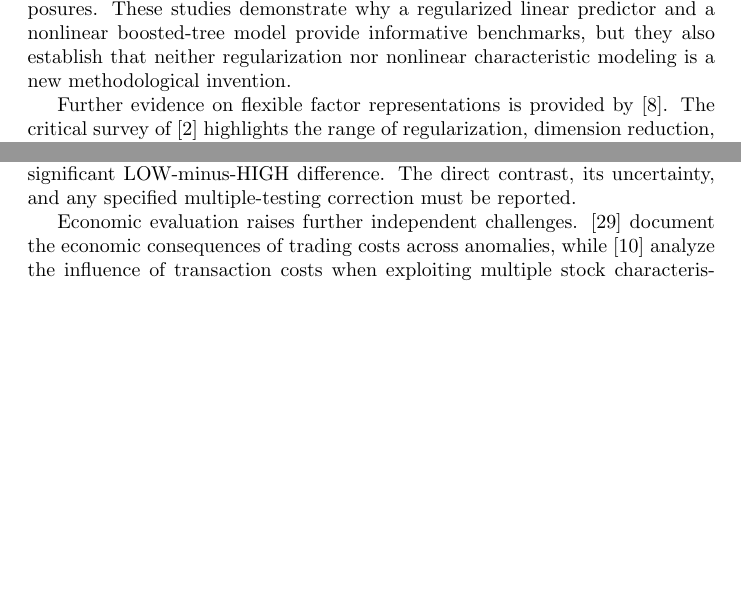
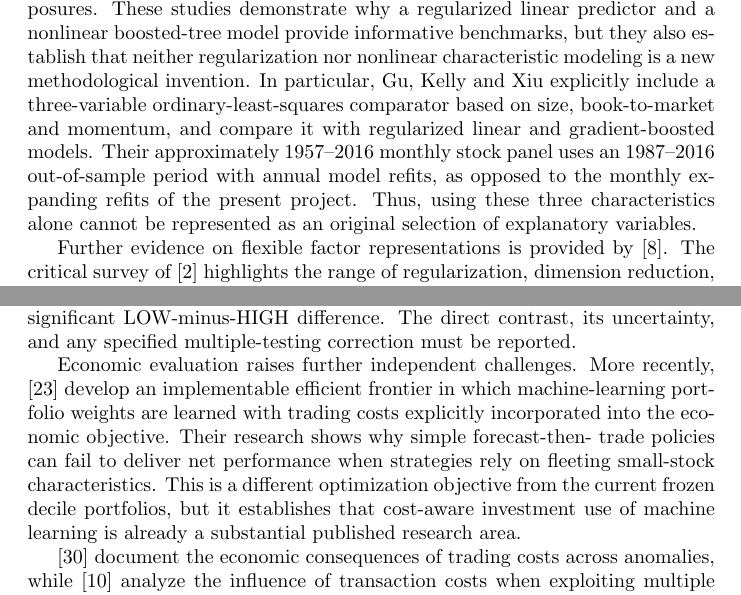
Before and after one commit to Hello-Surya/regime-stock-return-predictability, a LaTeX paper (paper/main.tex, which reads paper/sections/01b_related_literature.tex): two parts of pages 3 and 6 of 30, joined at a grey line, cut so that both start at the same text, the shorter picture padded with empty space. Compiled offline with pdfLaTeX.

Commit message:
Milestone 11: strengthen novelty comparison to Gu et al. and Jensen et al. 2026

```diff
--- a/paper/sections/01b_related_literature.tex
+++ b/paper/sections/01b_related_literature.tex
@@ -40,6 +40,14 @@ for time-varying risk exposures. These studies demonstrate why a
 regularized linear predictor and a nonlinear boosted-tree model provide
 informative benchmarks, but they also establish that neither regularization
 nor nonlinear characteristic modeling is a new methodological invention.
+In particular, Gu, Kelly and Xiu explicitly include a three-variable
+ordinary-least-squares comparator based on size, book-to-market and
+momentum, and compare it with regularized linear and gradient-boosted
+models. Their approximately 1957--2016 monthly stock panel uses an
+1987--2016 out-of-sample period with annual model refits, as opposed
+to the monthly expanding refits of the present project. Thus, using
+these three characteristics alone cannot be represented as an original
+selection of explanatory variables.
 
 Further evidence on flexible factor representations is provided by
 \cite{ChenPelgerZhu2024}. The critical survey of
@@ -179,6 +187,17 @@ a significant LOW-minus-HIGH difference. The direct contrast, its uncertainty,
 and any specified multiple-testing correction must be reported.
 
 Economic evaluation raises further independent challenges.
+More recently, \cite{JensenKellyMalamudPedersen2026} develop an
+implementable efficient frontier in which machine-learning portfolio
+weights are learned with trading costs explicitly incorporated into
+the economic objective. Their research shows why simple forecast-then-
+trade policies can fail to deliver net performance when strategies
+rely on fleeting small-stock characteristics. This is a different
+optimization objective from the current frozen decile portfolios,
+but it establishes that cost-aware investment use of machine learning
+is already a substantial published research area.
+
+
 \cite{NovyMarxVelikov2016} document the economic consequences of trading
 costs across anomalies, while \cite{DeMiguelEtAl2020} analyze the influence
 of transaction costs when exploiting multiple stock characteristics.
```
